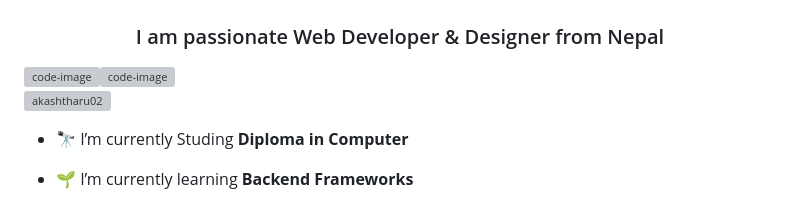
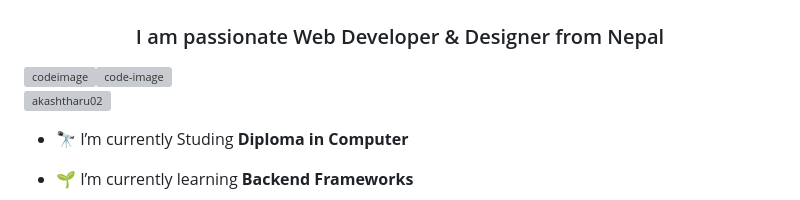
Before and after one commit to akashtharu02/akashtharu02, a Markdown page: README.md, the part around the change. GitHub-like rendering; grey boxes are pictures that could not be loaded.

```diff
--- a/README.md
+++ b/README.md
@@ -1,6 +1,6 @@
 <h1 align="center">Hi 👋, I'm Akash Tharu</h1>
 <h3 align="center">I am passionate Web Developer & Designer from Nepal</h3>
-<img align="right" alt="code-image" width="400" src="https://user-images.githubusercontent.com/74038190/219923809-b86dc415-a0c2-4a38-bc88-ad6cf06395a8.gif"><img align="right" alt="code-image" width="400" src="https://user-     images.githubusercontent.com/74038190/219923809-b86dc415-a0c2-4a38-bc88-ad6cf06395a8.gif">
+<img align="right" alt="codeimage" width="400" src="https://user-images.githubusercontent.com/74038190/219923809-b86dc415-a0c2-4a38-bc88-ad6cf06395a8.gif"><img align="right" alt="code-image" width="400" src="https://user-     images.githubusercontent.com/74038190/219923809-b86dc415-a0c2-4a38-bc88-ad6cf06395a8.gif">
 
 <p align="left"> <img src="https://komarev.com/ghpvc/?username=akashtharu02&label=Profile%20views&color=0e75b6&style=flat" alt="akashtharu02" /> </p>
 
```
